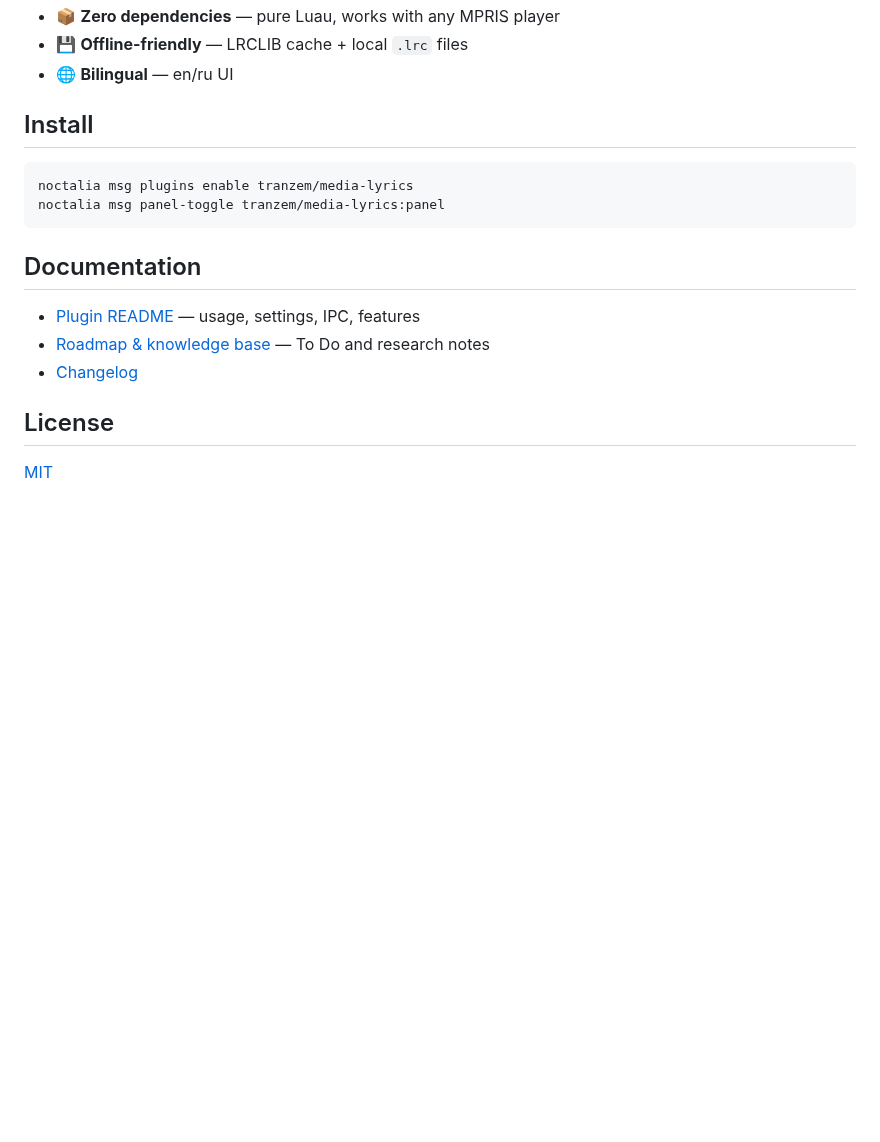
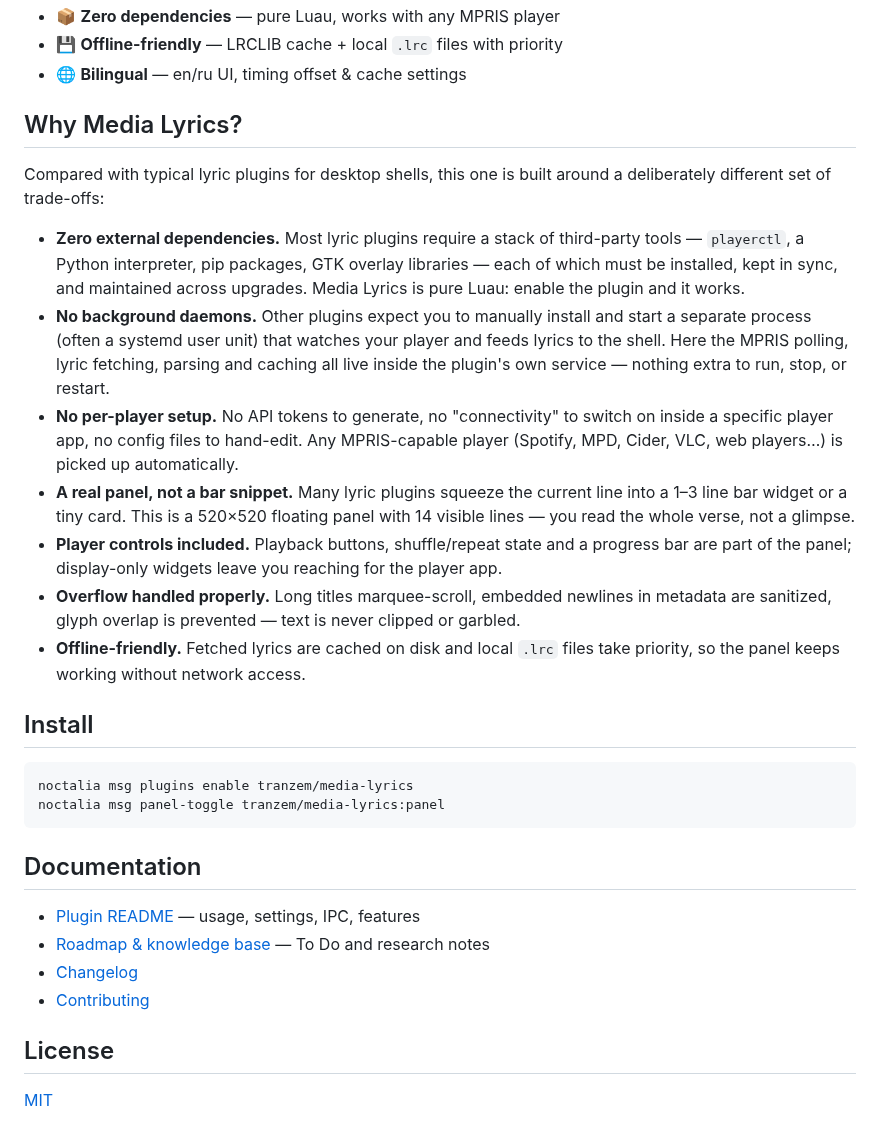
Before and after one commit to TraNzeM/media-lyrics, a Markdown page: README.md, the part around one of its changes. GitHub-like rendering; blank space fills up the shorter version.

```diff
--- a/README.md
+++ b/README.md
@@ -40,6 +44,37 @@ docs/ROADMAP.md        knowledge base: To Do, research, architecture
 - 📦 **Zero dependencies** — pure Luau, works with any MPRIS player
-- 💾 **Offline-friendly** — LRCLIB cache + local `.lrc` files
-- 🌐 **Bilingual** — en/ru UI
+- 💾 **Offline-friendly** — LRCLIB cache + local `.lrc` files with priority
+- 🌐 **Bilingual** — en/ru UI, timing offset & cache settings
+
+## Why Media Lyrics?
+
+Compared with typical lyric plugins for desktop shells, this one is built
+around a deliberately different set of trade-offs:
+
+- **Zero external dependencies.** Most lyric plugins require a stack of
+  third-party tools — `playerctl`, a Python interpreter, pip packages, GTK
+  overlay libraries — each of which must be installed, kept in sync, and
+  maintained across upgrades. Media Lyrics is pure Luau: enable the plugin
+  and it works.
+- **No background daemons.** Other plugins expect you to manually install and
+  start a separate process (often a systemd user unit) that watches your
+  player and feeds lyrics to the shell. Here the MPRIS polling, lyric
+  fetching, parsing and caching all live inside the plugin's own service —
+  nothing extra to run, stop, or restart.
+- **No per-player setup.** No API tokens to generate, no "connectivity" to
+  switch on inside a specific player app, no config files to hand-edit. Any
+  MPRIS-capable player (Spotify, MPD, Cider, VLC, web players…) is picked up
+  automatically.
+- **A real panel, not a bar snippet.** Many lyric plugins squeeze the current
+  line into a 1–3 line bar widget or a tiny card. This is a 520×520 floating
+  panel with 14 visible lines — you read the whole verse, not a glimpse.
+- **Player controls included.** Playback buttons, shuffle/repeat state and a
+  progress bar are part of the panel; display-only widgets leave you reaching
+  for the player app.
+- **Overflow handled properly.** Long titles marquee-scroll, embedded newlines
+  in metadata are sanitized, glyph overlap is prevented — text is never
+  clipped or garbled.
+- **Offline-friendly.** Fetched lyrics are cached on disk and local `.lrc`
+  files take priority, so the panel keeps working without network access.
 
 ## Install
 
@@ -53,6 +88,7 @@ noctalia msg panel-toggle tranzem/media-lyrics:panel
 - [Plugin README](media-lyrics/README.md) — usage, settings, IPC, features
 - [Roadmap & knowledge base](docs/ROADMAP.md) — To Do and research notes
 - [Changelog](media-lyrics/CHANGELOG.md)
+- [Contributing](CONTRIBUTING.md)
 
 ## License
 
```
Also changed, not shown: other parts of README.md (+18 -14 lines), CONTRIBUTING.md (added, +56 -0 lines), media-lyrics/README.md (+7 -1 lines), media-lyrics/screenshots/settings-panel.png (added), media-lyrics/screenshots/settings.png (added), 2 other files.
